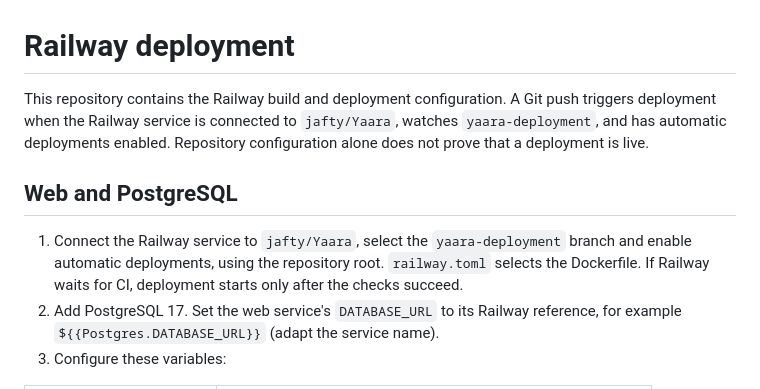
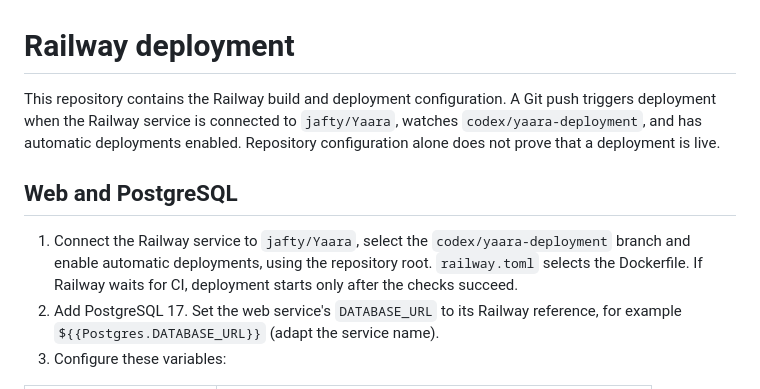
Before and after one commit to jafty/Yaara, a Markdown page: docs/railway.md, the part around the change. GitHub-like rendering.

```diff
--- a/docs/railway.md
+++ b/docs/railway.md
@@ -1,10 +1,10 @@
 # Railway deployment
 
-This repository contains the Railway build and deployment configuration. A Git push triggers deployment when the Railway service is connected to `jafty/Yaara`, watches `yaara-deployment`, and has automatic deployments enabled. Repository configuration alone does not prove that a deployment is live.
+This repository contains the Railway build and deployment configuration. A Git push triggers deployment when the Railway service is connected to `jafty/Yaara`, watches `codex/yaara-deployment`, and has automatic deployments enabled. Repository configuration alone does not prove that a deployment is live.
 
 ## Web and PostgreSQL
 
-1. Connect the Railway service to `jafty/Yaara`, select the `yaara-deployment` branch and enable automatic deployments, using the repository root. `railway.toml` selects the Dockerfile. If Railway waits for CI, deployment starts only after the checks succeed.
+1. Connect the Railway service to `jafty/Yaara`, select the `codex/yaara-deployment` branch and enable automatic deployments, using the repository root. `railway.toml` selects the Dockerfile. If Railway waits for CI, deployment starts only after the checks succeed.
 2. Add PostgreSQL 17. Set the web service's `DATABASE_URL` to its Railway reference, for example `${{Postgres.DATABASE_URL}}` (adapt the service name).
 3. Configure these variables:
 
```
Also changed, not shown: AGENTS.md (+1 -1 lines), README.md (+1 -1 lines).
